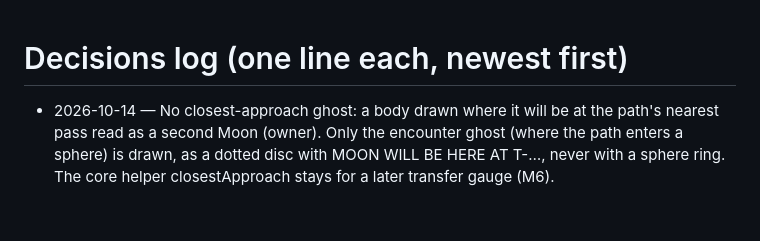
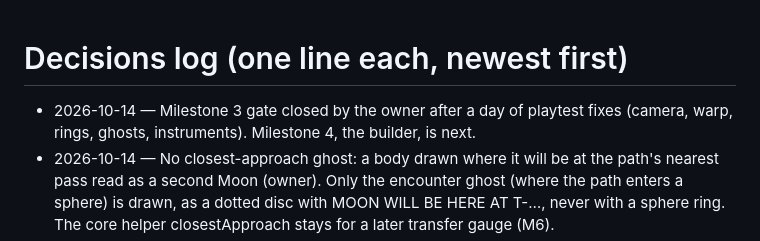
Before and after one commit to simonthomasanimation/rocket-sim, a Markdown page: docs/decisions.md, the part around the change. Rendered like a GitHub page; blank space fills up the shorter version.

Commit message:
Notes: Milestone 3 gate closed by the owner; the builder is next
Co-Authored-By: Claude Fable 5.1 <noreply@anthropic.com>
Claude-Session: https://claude.ai/code/session_01LUkAz2ngCKL9X5CruUuKMA

```diff
--- a/docs/decisions.md
+++ b/docs/decisions.md
@@ -1,5 +1,6 @@
 # Decisions log (one line each, newest first)
 
+- 2026-10-14 — Milestone 3 gate closed by the owner after a day of playtest fixes (camera, warp, rings, ghosts, instruments). Milestone 4, the builder, is next.
 - 2026-10-14 — No closest-approach ghost: a body drawn where it will be at the path's nearest pass read as a second Moon (owner). Only the encounter ghost (where the path enters a sphere) is drawn, as a dotted disc with MOON WILL BE HERE AT T-…, never with a sphere ring. The core helper closestApproach stays for a later transfer gauge (M6).
 - 2026-10-14 — View lock: L pins the craft to the middle of the sheet (and the map) at any zoom, kept across flights until pressed again. Predicted path segments fade by 30 % per change of sphere (floor 30 %) so overlapping loops read in time order; the ghost of a body where the path enters its sphere always gets a disc and a name.
 - 2026-10-14 — Warp and the engine: an open throttle blocks the rails only while there is fuel to burn; the physics warp is capped at ×8 while the engine burns (a tank at ×64 is gone in seconds, and a Moon-bound path turns into an escape before the player can cut); every refused warp press gets a CAPCOM reason.
```
